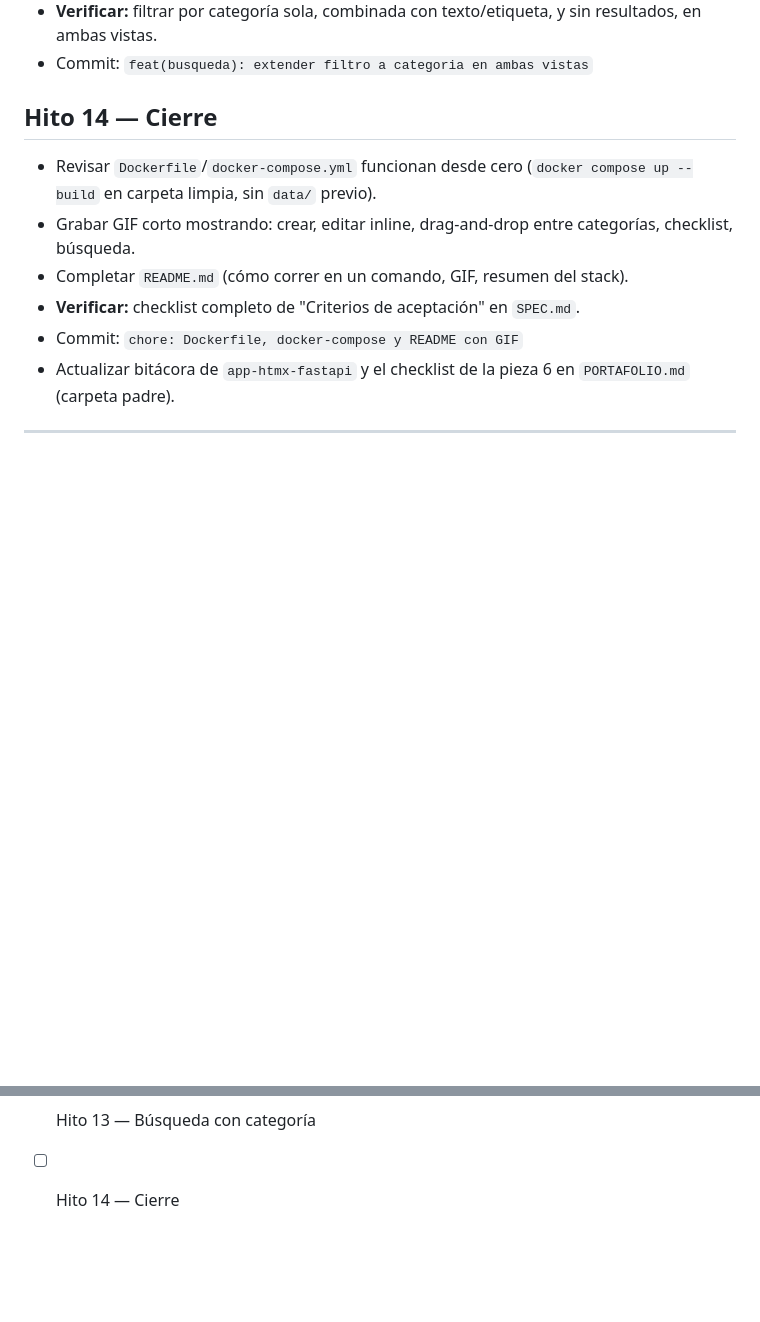
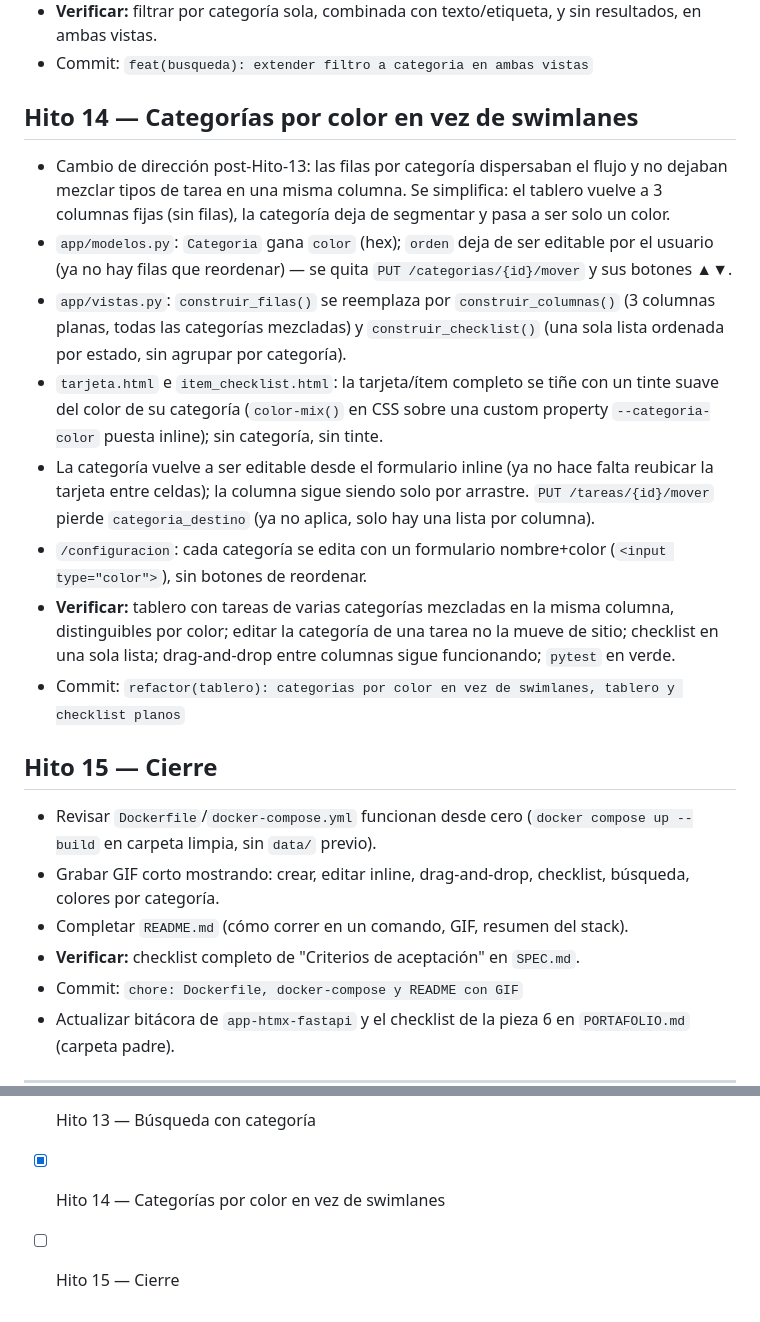
Before and after one commit to dfdez2003/app-htmx-fastapi, a Markdown page: PLAN.md, 2 parts joined by grey strips. GitHub-like rendering; blank space fills up the shorter version.

Commit message:
docs(app-htmx-fastapi): agrega hito 14 (categorias por color) y renumera cierre a hito 15

```diff
--- a/PLAN.md
+++ b/PLAN.md
@@ -94,9 +94,19 @@
 - **Verificar:** filtrar por categoría sola, combinada con texto/etiqueta, y sin resultados, en ambas vistas.
 - Commit: `feat(busqueda): extender filtro a categoria en ambas vistas`
 
-## Hito 14 — Cierre
+## Hito 14 — Categorías por color en vez de swimlanes
+- Cambio de dirección post-Hito-13: las filas por categoría dispersaban el flujo y no dejaban mezclar tipos de tarea en una misma columna. Se simplifica: el tablero vuelve a 3 columnas fijas (sin filas), la categoría deja de segmentar y pasa a ser solo un color.
+- `app/modelos.py`: `Categoria` gana `color` (hex); `orden` deja de ser editable por el usuario (ya no hay filas que reordenar) — se quita `PUT /categorias/{id}/mover` y sus botones ▲▼.
+- `app/vistas.py`: `construir_filas()` se reemplaza por `construir_columnas()` (3 columnas planas, todas las categorías mezcladas) y `construir_checklist()` (una sola lista ordenada por estado, sin agrupar por categoría).
+- `tarjeta.html` e `item_checklist.html`: la tarjeta/ítem completo se tiñe con un tinte suave del color de su categoría (`color-mix()` en CSS sobre una custom property `--categoria-color` puesta inline); sin categoría, sin tinte.
+- La categoría vuelve a ser editable desde el formulario inline (ya no hace falta reubicar la tarjeta entre celdas); la columna sigue siendo solo por arrastre. `PUT /tareas/{id}/mover` pierde `categoria_destino` (ya no aplica, solo hay una lista por columna).
+- `/configuracion`: cada categoría se edita con un formulario nombre+color (`<input type="color">`), sin botones de reordenar.
+- **Verificar:** tablero con tareas de varias categorías mezcladas en la misma columna, distinguibles por color; editar la categoría de una tarea no la mueve de sitio; checklist en una sola lista; drag-and-drop entre columnas sigue funcionando; `pytest` en verde.
+- Commit: `refactor(tablero): categorias por color en vez de swimlanes, tablero y checklist planos`
+
+## Hito 15 — Cierre
 - Revisar `Dockerfile`/`docker-compose.yml` funcionan desde cero (`docker compose up --build` en carpeta limpia, sin `data/` previo).
-- Grabar GIF corto mostrando: crear, editar inline, drag-and-drop entre categorías, checklist, búsqueda.
+- Grabar GIF corto mostrando: crear, editar inline, drag-and-drop, checklist, búsqueda, colores por categoría.
 - Completar `README.md` (cómo correr en un comando, GIF, resumen del stack).
 - **Verificar:** checklist completo de "Criterios de aceptación" en `SPEC.md`.
 - Commit: `chore: Dockerfile, docker-compose y README con GIF`
@@ -119,4 +129,5 @@
 - [x] Hito 11 — Tablero por categorías (swimlanes) + prioridad
 - [x] Hito 12 — Vista checklist
 - [x] Hito 13 — Búsqueda con categoría
-- [ ] Hito 14 — Cierre
+- [x] Hito 14 — Categorías por color en vez de swimlanes
+- [ ] Hito 15 — Cierre
```
